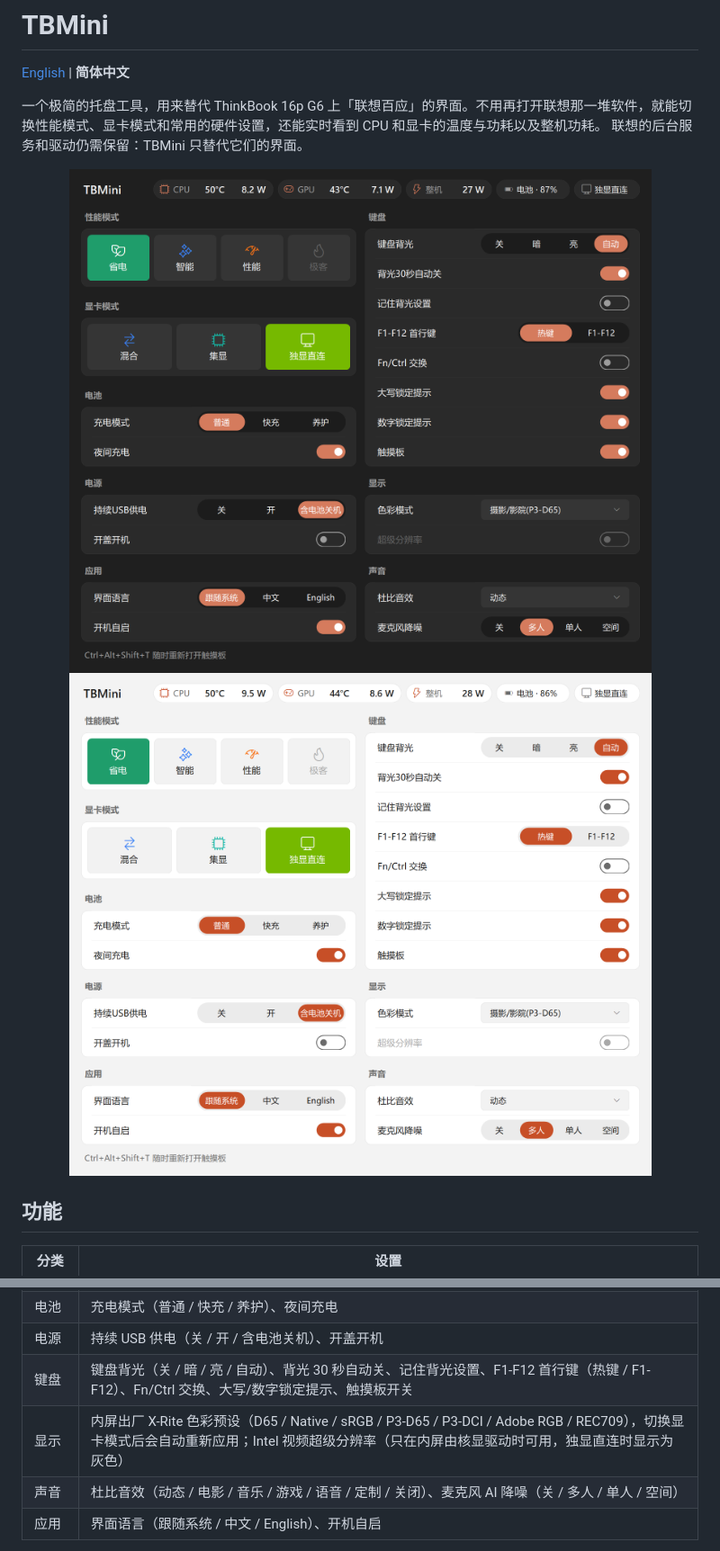
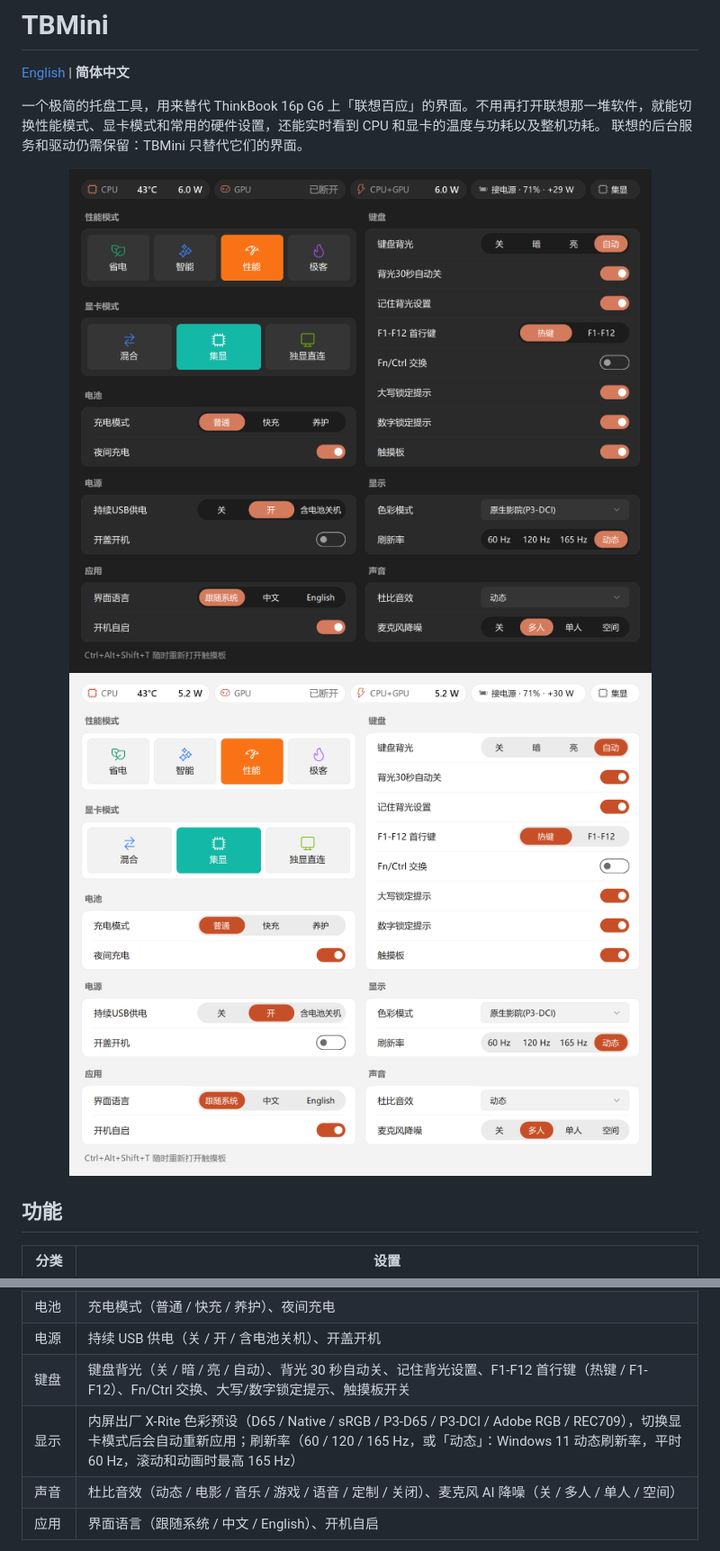
Before and after one commit to FrostFlops/TBmini, a Markdown page: README.zh-CN.md, 2 parts joined by grey strips. Shown at 90% size. Rendered like a GitHub page; pictures changed too: docs/screenshot-zh-dark.png, docs/screenshot-zh-light.png.

```diff
--- a/README.zh-CN.md
+++ b/README.zh-CN.md
@@ -20,7 +20,7 @@
 | 电池 | 充电模式（普通 / 快充 / 养护）、夜间充电 |
 | 电源 | 持续 USB 供电（关 / 开 / 含电池关机）、开盖开机 |
 | 键盘 | 键盘背光（关 / 暗 / 亮 / 自动）、背光 30 秒自动关、记住背光设置、F1-F12 首行键（热键 / F1-F12）、Fn/Ctrl 交换、大写/数字锁定提示、触摸板开关 |
-| 显示 | 内屏出厂 X-Rite 色彩预设（D65 / Native / sRGB / P3-D65 / P3-DCI / Adobe RGB / REC709），切换显卡模式后会自动重新应用；Intel 视频超级分辨率（只在内屏由核显驱动时可用，独显直连时显示为灰色） |
+| 显示 | 内屏出厂 X-Rite 色彩预设（D65 / Native / sRGB / P3-D65 / P3-DCI / Adobe RGB / REC709），切换显卡模式后会自动重新应用；刷新率（60 / 120 / 165 Hz，或「动态」：Windows 11 动态刷新率，平时 60 Hz，滚动和动画时最高 165 Hz） |
 | 声音 | 杜比音效（动态 / 电影 / 音乐 / 游戏 / 语音 / 定制 / 关闭）、麦克风 AI 降噪（关 / 多人 / 单人 / 空间） |
 | 应用 | 界面语言（跟随系统 / 中文 / English）、开机自启 |
 
```
Also changed, not shown: other parts of README.zh-CN.md (+1 -1 lines), README.md (+2 -2 lines), docs/screenshot-en-dark.png, docs/screenshot-en-light.png, 6 other files.
